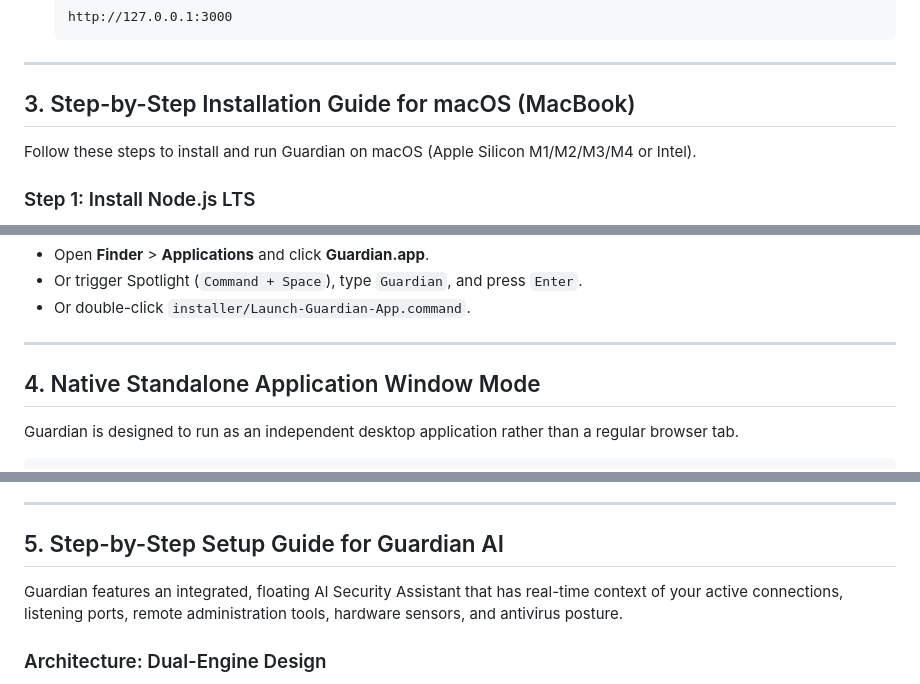
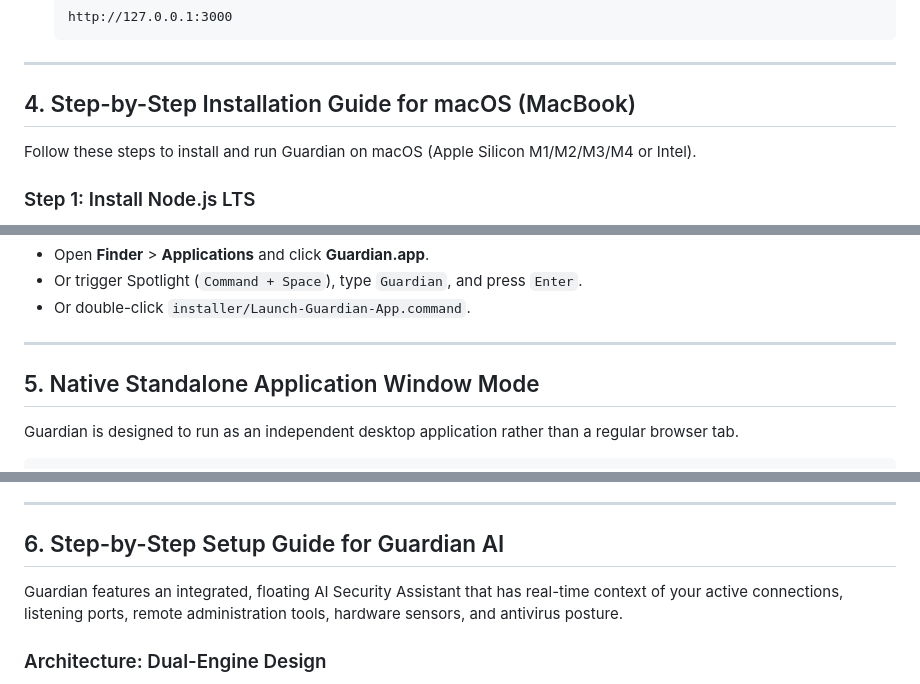
Before and after one commit to WilWilbert123/LaptopGuard, a Markdown page: README.md, 3 parts joined by grey strips. Drawn GitHub-style.

```diff
--- a/README.md
+++ b/README.md
@@ -99,7 +121,7 @@ You can launch the Guardian cockpit using any of the following methods:
 
 ---
 
-## 3. Step-by-Step Installation Guide for macOS (MacBook)
+## 4. Step-by-Step Installation Guide for macOS (MacBook)
 
 Follow these steps to install and run Guardian on macOS (Apple Silicon M1/M2/M3/M4 or Intel).
 
@@ -149,7 +171,7 @@ What the macOS installer automatically performs:
 
 ---
 
-## 4. Native Standalone Application Window Mode
+## 5. Native Standalone Application Window Mode
 
 Guardian is designed to run as an independent desktop application rather than a regular browser tab.
 
@@ -176,7 +198,7 @@ Guardian is designed to run as an independent desktop application rather than a
 
 ---
 
-## 5. Step-by-Step Setup Guide for Guardian AI
+## 6. Step-by-Step Setup Guide for Guardian AI
 
 Guardian features an integrated, floating AI Security Assistant that has real-time context of your active connections, listening ports, remote administration tools, hardware sensors, and antivirus posture.
 
```
Also changed, not shown: other parts of README.md (+37 -15 lines).
